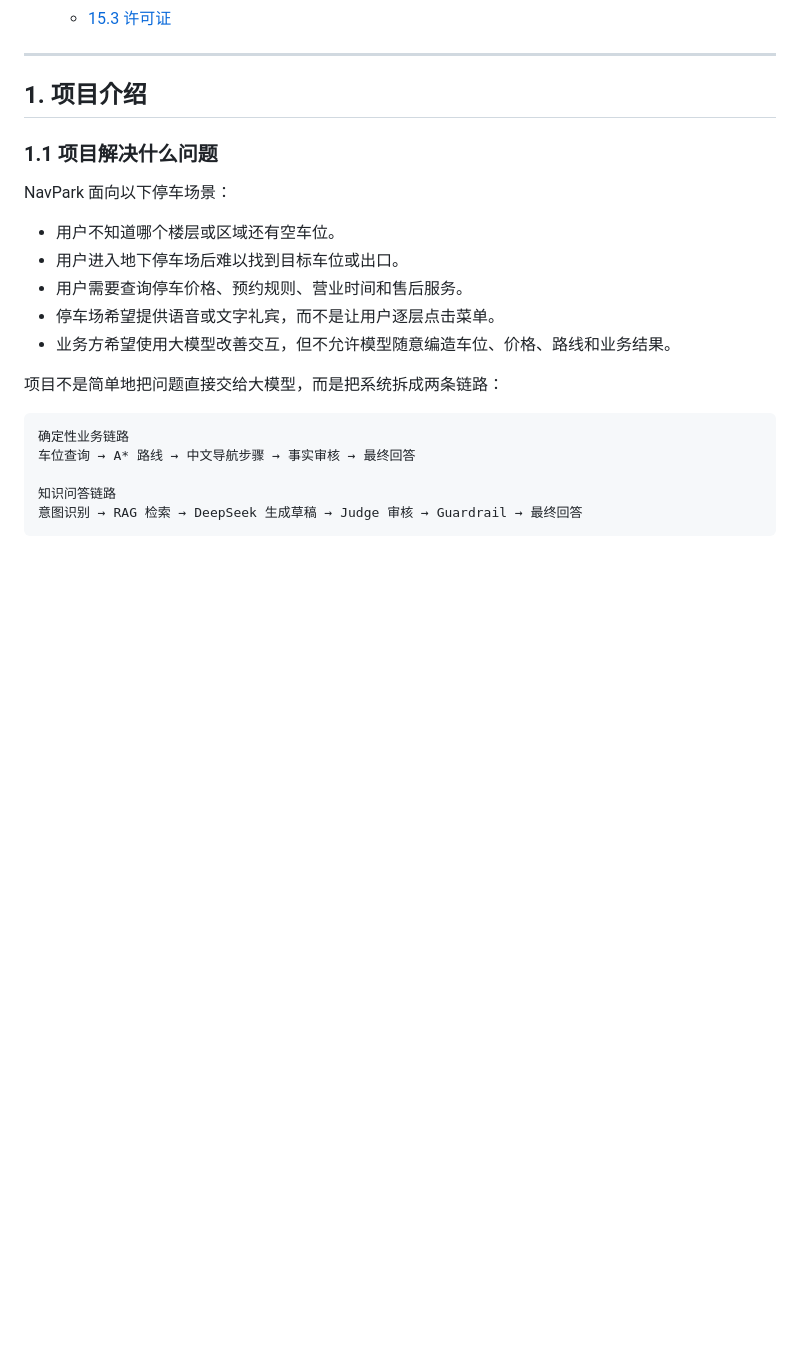
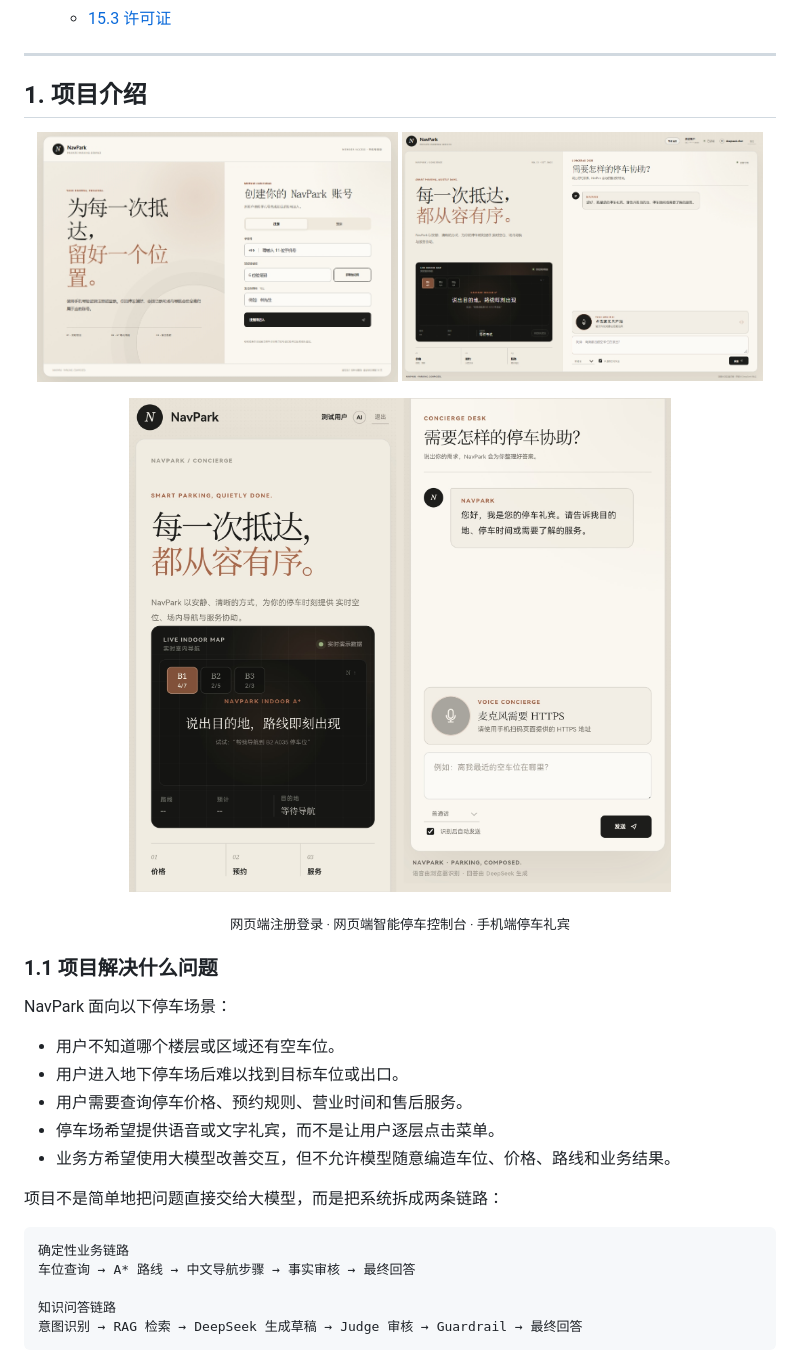
Before and after one commit to 925June/NavPark, a Markdown page: README.md, the part around the change. GitHub-like rendering; pictures changed too: docs/screenshots/navpark-mobile-console-split.jpg (added), docs/screenshots/navpark-web-console.jpg (added), docs/screenshots/navpark-web-login.jpg (added); blank space fills up the shorter version.

Commit message:
Update README with product screenshots

```diff
--- a/README.md
+++ b/README.md
@@ -81,6 +81,19 @@ NavPark 是一个面向地下停车场的开源 AI 停车礼宾项目，使用 F
 ---
 
 ## 1. 项目介绍
+
+<p align="center">
+  <img src="docs/screenshots/navpark-web-login.jpg" alt="NavPark 网页端注册登录" width="48%">
+  <img src="docs/screenshots/navpark-web-console.jpg" alt="NavPark 网页端智能停车控制台" width="48%">
+</p>
+
+<p align="center">
+  <img src="docs/screenshots/navpark-mobile-console-split.jpg" alt="NavPark 手机端产品界面（上下两段左右拼接）" width="72%">
+</p>
+
+<p align="center">
+  <sub>网页端注册登录 · 网页端智能停车控制台 · 手机端停车礼宾</sub>
+</p>
 
 ### 1.1 项目解决什么问题
 
```
